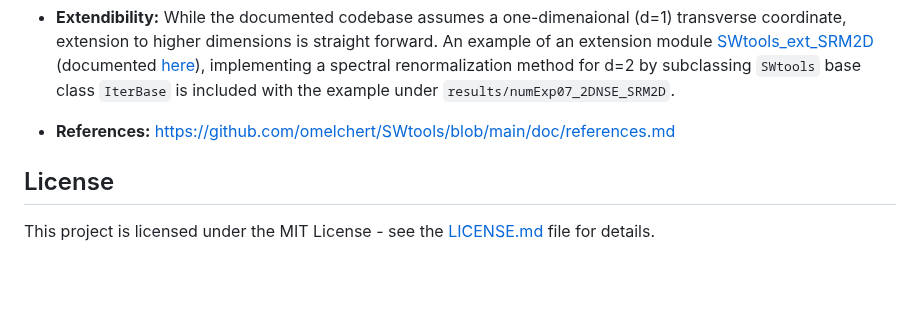
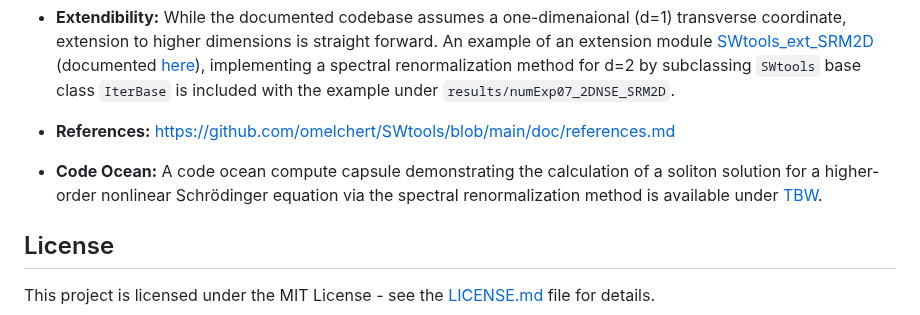
Before and after one commit to omelchert/SWtools, a Markdown page: README.md, the part around the change. GitHub-like rendering; blank space fills up the shorter version.

Commit message:
Added Compute Capsule to README

```diff
--- a/README.md
+++ b/README.md
@@ -83,6 +83,10 @@ export PYTHONPATH="${PYTHONPATH}:/path/to/SWtools-package"
 
 - **References:** [https://github.com/omelchert/SWtools/blob/main/doc/references.md](doc/references.md)
 
+- **Code Ocean:** A code ocean compute capsule demonstrating the calculation of
+  a soliton solution for a higher-order nonlinear Schrödinger equation via the
+  spectral renormalization method is available under [TBW]().
+
 
 ## License
 
```
